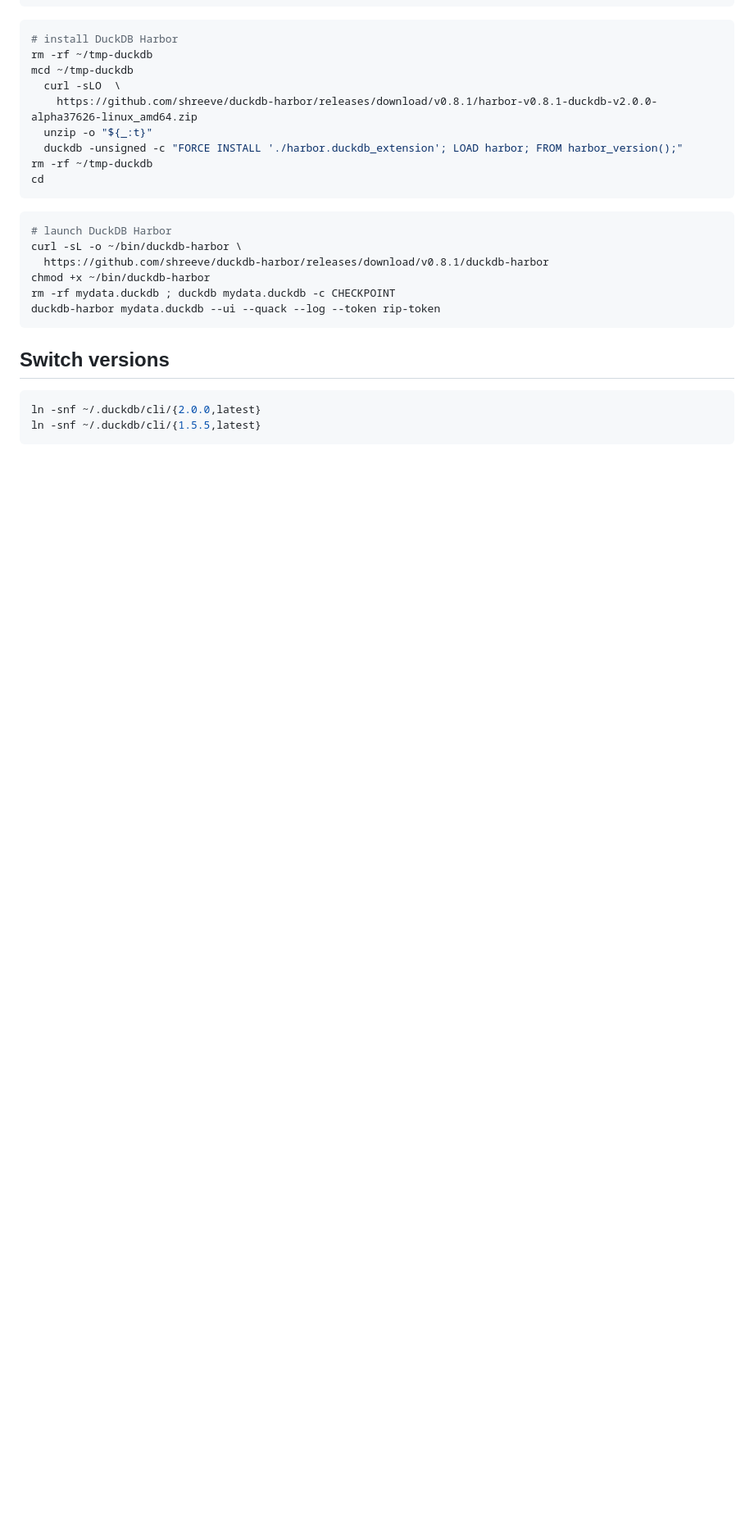
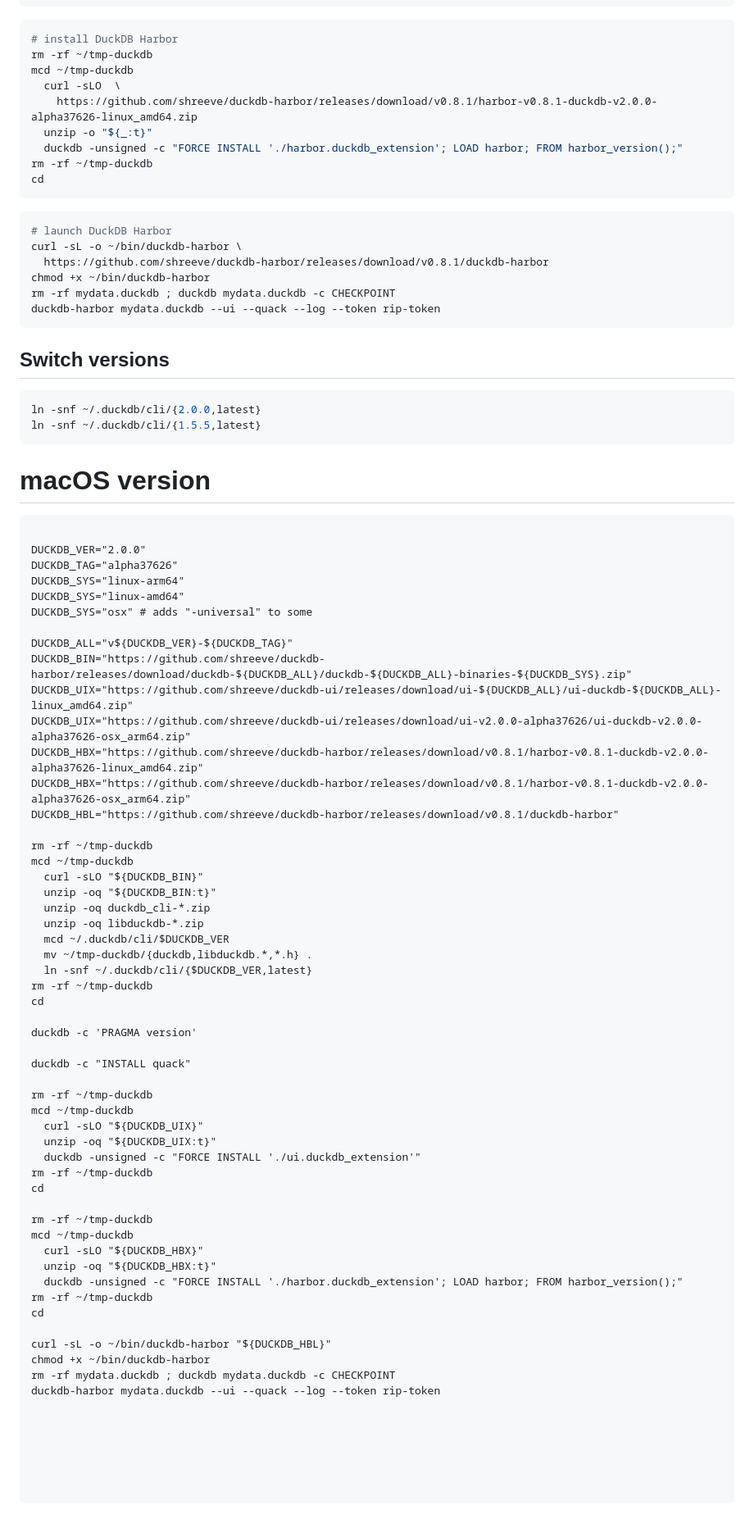
Before and after one commit to shreeve/duckdb-harbor, a Markdown page: MANUAL.md, the part around the change. Shown at 82% size. Rendered like a GitHub page; blank space fills up the shorter version.

Commit message:
Add the macOS install recipe to MANUAL.md
The sequence for putting a matching set on a machine -- DuckDB CLI and
library, the UI extension, harbor, and the launcher -- where before it
lived in shell history.

````diff
--- a/MANUAL.md
+++ b/MANUAL.md
@@ -108,3 +108,65 @@ duckdb-harbor mydata.duckdb --ui --quack --log --token rip-token
 ln -snf ~/.duckdb/cli/{2.0.0,latest}
 ln -snf ~/.duckdb/cli/{1.5.5,latest}
 ```
+
+# macOS version
+
+```
+
+DUCKDB_VER="2.0.0"
+DUCKDB_TAG="alpha37626"
+DUCKDB_SYS="linux-arm64"
+DUCKDB_SYS="linux-amd64"
+DUCKDB_SYS="osx" # adds "-universal" to some
+
+DUCKDB_ALL="v${DUCKDB_VER}-${DUCKDB_TAG}"
+DUCKDB_BIN="https://github.com/shreeve/duckdb-harbor/releases/download/duckdb-${DUCKDB_ALL}/duckdb-${DUCKDB_ALL}-binaries-${DUCKDB_SYS}.zip"
+DUCKDB_UIX="https://github.com/shreeve/duckdb-ui/releases/download/ui-${DUCKDB_ALL}/ui-duckdb-${DUCKDB_ALL}-linux_amd64.zip"
+DUCKDB_UIX="https://github.com/shreeve/duckdb-ui/releases/download/ui-v2.0.0-alpha37626/ui-duckdb-v2.0.0-alpha37626-osx_arm64.zip"
+DUCKDB_HBX="https://github.com/shreeve/duckdb-harbor/releases/download/v0.8.1/harbor-v0.8.1-duckdb-v2.0.0-alpha37626-linux_amd64.zip"
+DUCKDB_HBX="https://github.com/shreeve/duckdb-harbor/releases/download/v0.8.1/harbor-v0.8.1-duckdb-v2.0.0-alpha37626-osx_arm64.zip"
+DUCKDB_HBL="https://github.com/shreeve/duckdb-harbor/releases/download/v0.8.1/duckdb-harbor"
+
+rm -rf ~/tmp-duckdb
+mcd ~/tmp-duckdb
+  curl -sLO "${DUCKDB_BIN}"
+  unzip -oq "${DUCKDB_BIN:t}"
+  unzip -oq duckdb_cli-*.zip
+  unzip -oq libduckdb-*.zip
+  mcd ~/.duckdb/cli/$DUCKDB_VER
+  mv ~/tmp-duckdb/{duckdb,libduckdb.*,*.h} .
+  ln -snf ~/.duckdb/cli/{$DUCKDB_VER,latest}
+rm -rf ~/tmp-duckdb
+cd
+
+duckdb -c 'PRAGMA version'
+
+duckdb -c "INSTALL quack"
+
+rm -rf ~/tmp-duckdb
+mcd ~/tmp-duckdb
+  curl -sLO "${DUCKDB_UIX}"
+  unzip -oq "${DUCKDB_UIX:t}"
+  duckdb -unsigned -c "FORCE INSTALL './ui.duckdb_extension'"
+rm -rf ~/tmp-duckdb
+cd
+
+rm -rf ~/tmp-duckdb
+mcd ~/tmp-duckdb
+  curl -sLO "${DUCKDB_HBX}"
+  unzip -oq "${DUCKDB_HBX:t}"
+  duckdb -unsigned -c "FORCE INSTALL './harbor.duckdb_extension'; LOAD harbor; FROM harbor_version();"
+rm -rf ~/tmp-duckdb
+cd
+
+curl -sL -o ~/bin/duckdb-harbor "${DUCKDB_HBL}"
+chmod +x ~/bin/duckdb-harbor
+rm -rf mydata.duckdb ; duckdb mydata.duckdb -c CHECKPOINT
+duckdb-harbor mydata.duckdb --ui --quack --log --token rip-token
+
+
+
+
+
+
+```
````
